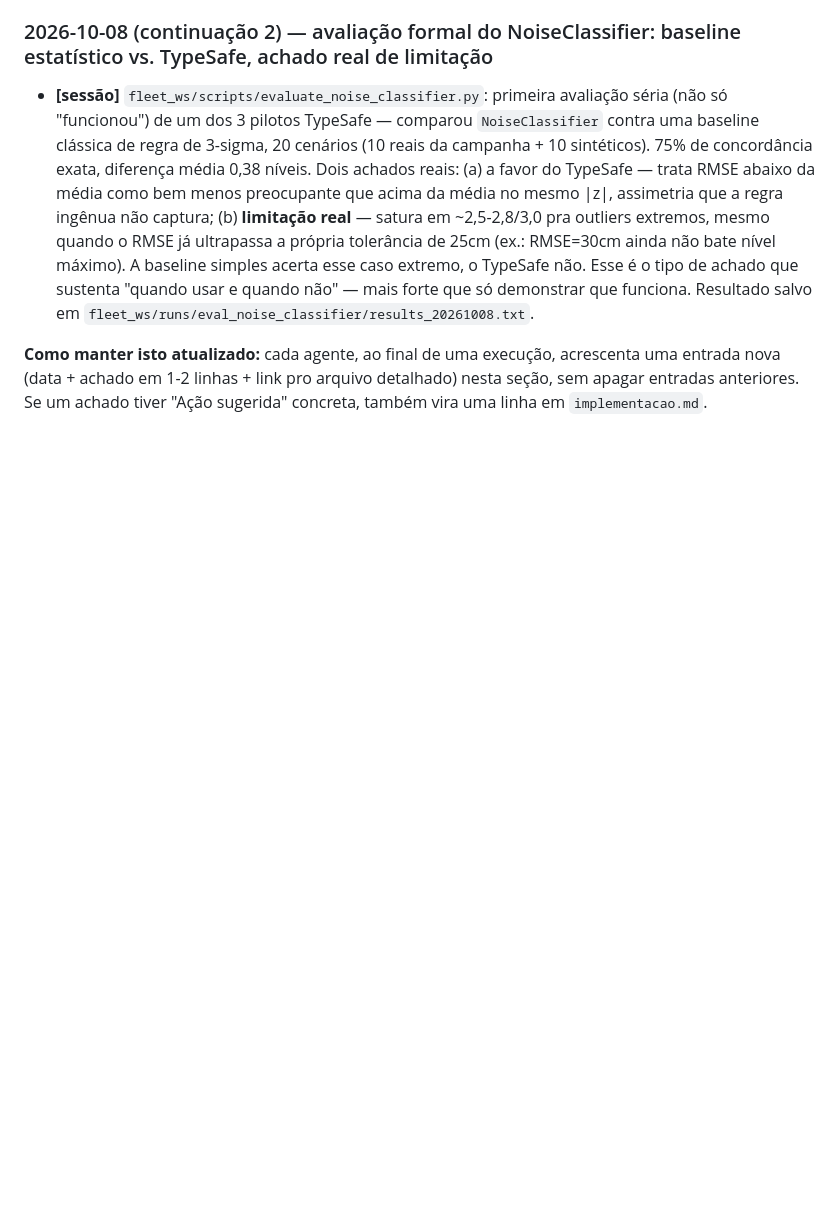
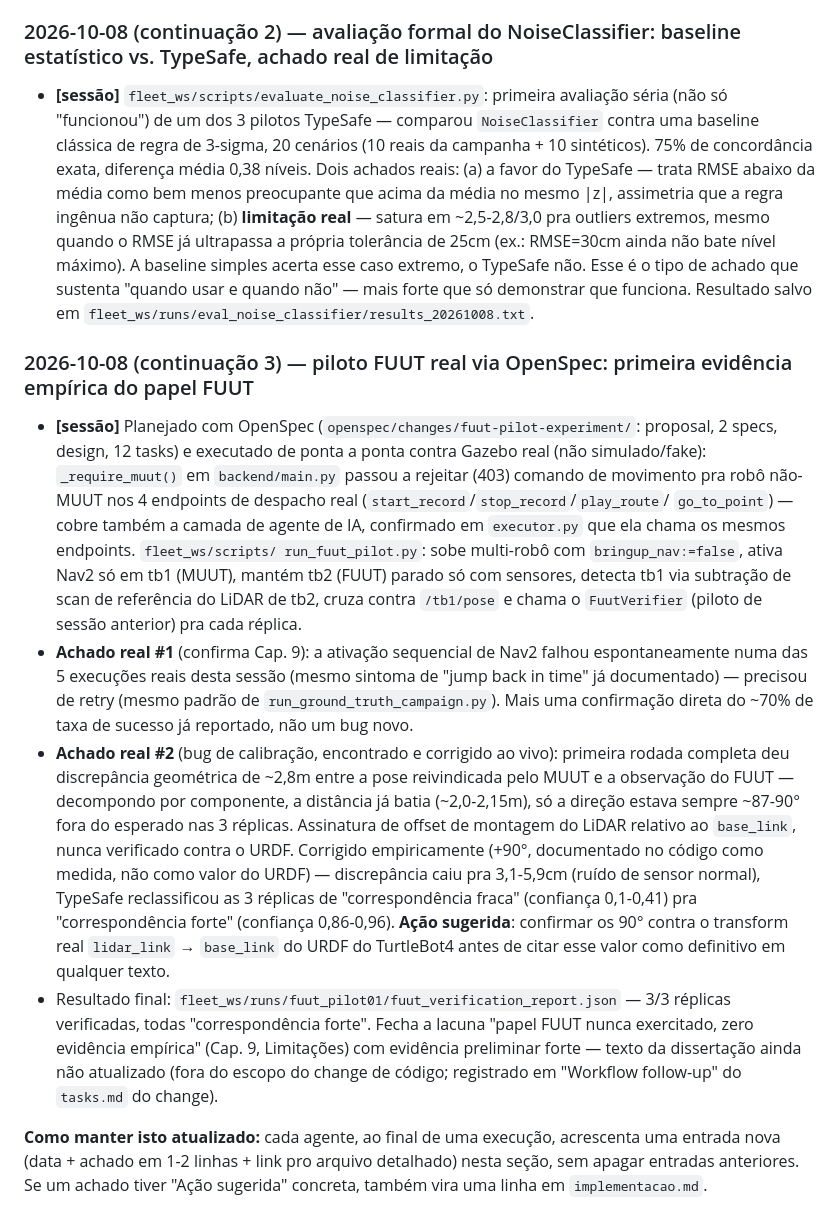
Before and after one commit to eduardowanderleyde/fleet-ui, a Markdown page: memory.md, the part around the change. Drawn GitHub-style; blank space fills up the shorter version.

Commit message:
memory.md: registra o piloto FUUT real (OpenSpec) e os 2 achados ao vivo
Co-Authored-By: Claude Sonnet 5 <noreply@anthropic.com>

```diff
--- a/memory.md
+++ b/memory.md
@@ -455,6 +455,45 @@ código/experimento a partir desses achados (ou está pendente de decisão).
   que só demonstrar que funciona. Resultado salvo em
   `fleet_ws/runs/eval_noise_classifier/results_20261008.txt`.
 
+### 2026-10-08 (continuação 3) — piloto FUUT real via OpenSpec: primeira evidência empírica do papel FUUT
+
+- **[sessão]** Planejado com OpenSpec (`openspec/changes/fuut-pilot-experiment/`:
+  proposal, 2 specs, design, 12 tasks) e executado de ponta a ponta contra
+  Gazebo real (não simulado/fake): `_require_muut()` em `backend/main.py`
+  passou a rejeitar (403) comando de movimento pra robô não-MUUT nos 4
+  endpoints de despacho real (`start_record`/`stop_record`/`play_route`/
+  `go_to_point`) — cobre também a camada de agente de IA, confirmado em
+  `executor.py` que ela chama os mesmos endpoints. `fleet_ws/scripts/
+  run_fuut_pilot.py`: sobe multi-robô com `bringup_nav:=false`, ativa Nav2
+  só em tb1 (MUUT), mantém tb2 (FUUT) parado só com sensores, detecta tb1
+  via subtração de scan de referência do LiDAR de tb2, cruza contra
+  `/tb1/pose` e chama o `FuutVerifier` (piloto de sessão anterior) pra
+  cada réplica.
+- **Achado real #1** (confirma Cap. 9): a ativação sequencial de Nav2
+  falhou espontaneamente numa das 5 execuções reais desta sessão (mesmo
+  sintoma de "jump back in time" já documentado) — precisou de retry
+  (mesmo padrão de `run_ground_truth_campaign.py`). Mais uma confirmação
+  direta do ~70% de taxa de sucesso já reportado, não um bug novo.
+- **Achado real #2** (bug de calibração, encontrado e corrigido ao vivo):
+  primeira rodada completa deu discrepância geométrica de ~2,8m entre a
+  pose reivindicada pelo MUUT e a observação do FUUT — decompondo por
+  componente, a distância já batia (~2,0-2,15m), só a direção estava
+  sempre ~87-90° fora do esperado nas 3 réplicas. Assinatura de offset de
+  montagem do LiDAR relativo ao `base_link`, nunca verificado contra o
+  URDF. Corrigido empiricamente (+90°, documentado no código como medida,
+  não como valor do URDF) — discrepância caiu pra 3,1-5,9cm (ruído de
+  sensor normal), TypeSafe reclassificou as 3 réplicas de "correspondência
+  fraca" (confiança 0,1-0,41) pra "correspondência forte" (confiança
+  0,86-0,96). **Ação sugerida**: confirmar os 90° contra o transform real
+  `lidar_link` → `base_link` do URDF do TurtleBot4 antes de citar esse
+  valor como definitivo em qualquer texto.
+- Resultado final: `fleet_ws/runs/fuut_pilot01/fuut_verification_report.json`
+  — 3/3 réplicas verificadas, todas "correspondência forte". Fecha a
+  lacuna "papel FUUT nunca exercitado, zero evidência empírica" (Cap. 9,
+  Limitações) com evidência preliminar forte — texto da dissertação ainda
+  não atualizado (fora do escopo do change de código; registrado em
+  "Workflow follow-up" do `tasks.md` do change).
+
 **Como manter isto atualizado:** cada agente, ao final de uma execução,
 acrescenta uma entrada nova (data + achado em 1-2 linhas + link pro arquivo
 detalhado) nesta seção, sem apagar entradas anteriores. Se um achado tiver
```
